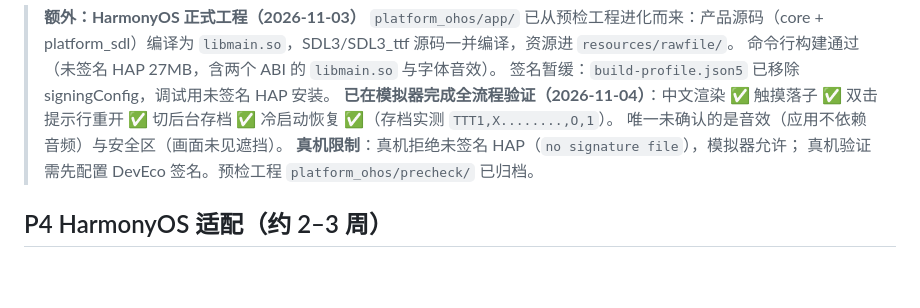
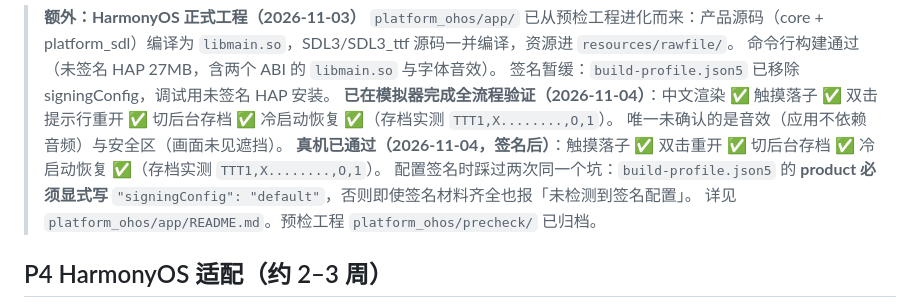
Before and after one commit to TimeLightSpeedC/Cjing, a Markdown page: docs/路线图ProMax.md, the part around the change. Rendered like a GitHub page; blank space fills up the shorter version.

```diff
--- a/docs/路线图ProMax.md
+++ b/docs/路线图ProMax.md
@@ -551,8 +551,11 @@ Cjing/                          # 仓库根目录
 > **已在模拟器完成全流程验证（2026-11-04）**：中文渲染 ✅ 触摸落子 ✅
 > 双击提示行重开 ✅ 切后台存档 ✅ 冷启动恢复 ✅（存档实测 `TTT1,X........,O,1`）。
 > 唯一未确认的是音效（应用不依赖音频）与安全区（画面未见遮挡）。
-> **真机限制**：真机拒绝未签名 HAP（`no signature file`），模拟器允许；
-> 真机验证需先配置 DevEco 签名。预检工程 `platform_ohos/precheck/` 已归档。
+> **真机已通过（2026-11-04，签名后）**：触摸落子 ✅ 双击重开 ✅ 切后台存档 ✅
+> 冷启动恢复 ✅（存档实测 `TTT1,X........,O,1`）。
+> 配置签名时踩过两次同一个坑：`build-profile.json5` 的 **product 必须显式写**
+> `"signingConfig": "default"`，否则即使签名材料齐全也报「未检测到签名配置」。
+> 详见 `platform_ohos/app/README.md`。预检工程 `platform_ohos/precheck/` 已归档。
 
 ## P4 HarmonyOS 适配（约 2–3 周）
 
```
Also changed, not shown: platform_ohos/app/README.md (+45 -3 lines), docs/images/ohos-real-device.png (added), 7 other files.
